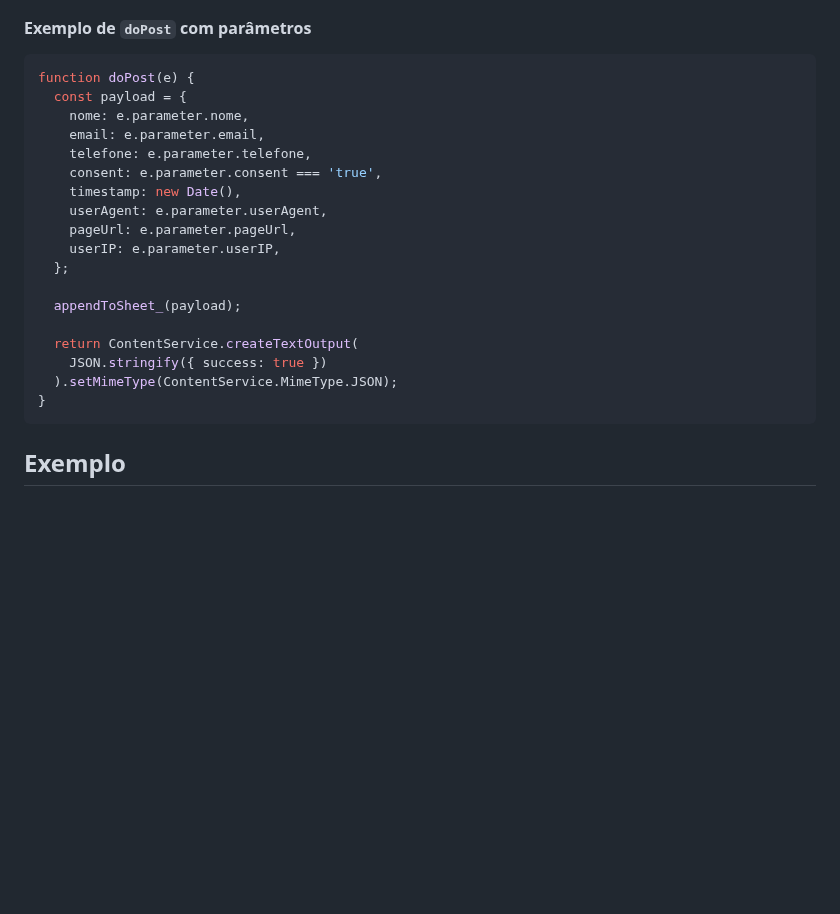
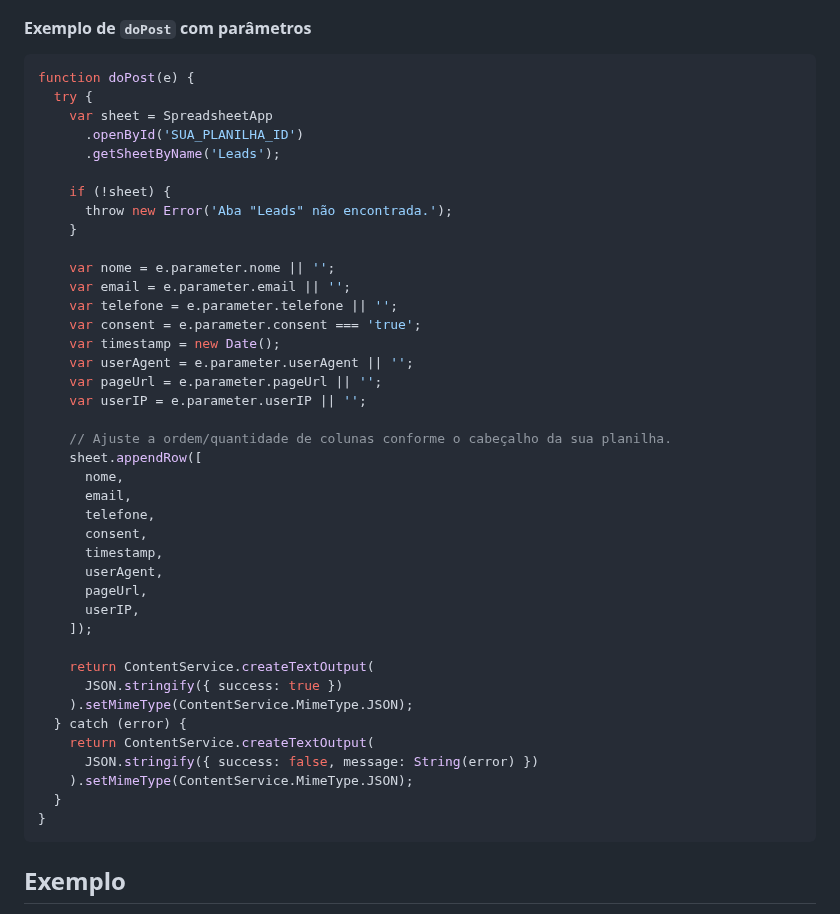
Before and after one commit to pedrolicio/Widget-Whatsapp, a Markdown page: README.md, the part around the change. GitHub-like rendering; blank space fills up the shorter version.

Commit message:
Document minimal Apps Script example

````diff
--- a/README.md
+++ b/README.md
@@ -98,22 +98,44 @@ Depois de colar o conteúdo do arquivo `apps-script.gs` no editor do Apps Script
 
 ```js
 function doPost(e) {
-  const payload = {
-    nome: e.parameter.nome,
-    email: e.parameter.email,
-    telefone: e.parameter.telefone,
-    consent: e.parameter.consent === 'true',
-    timestamp: new Date(),
-    userAgent: e.parameter.userAgent,
-    pageUrl: e.parameter.pageUrl,
-    userIP: e.parameter.userIP,
-  };
+  try {
+    var sheet = SpreadsheetApp
+      .openById('SUA_PLANILHA_ID')
+      .getSheetByName('Leads');
 
-  appendToSheet_(payload);
+    if (!sheet) {
+      throw new Error('Aba "Leads" não encontrada.');
+    }
 
-  return ContentService.createTextOutput(
-    JSON.stringify({ success: true })
-  ).setMimeType(ContentService.MimeType.JSON);
+    var nome = e.parameter.nome || '';
+    var email = e.parameter.email || '';
+    var telefone = e.parameter.telefone || '';
+    var consent = e.parameter.consent === 'true';
+    var timestamp = new Date();
+    var userAgent = e.parameter.userAgent || '';
+    var pageUrl = e.parameter.pageUrl || '';
+    var userIP = e.parameter.userIP || '';
+
+    // Ajuste a ordem/quantidade de colunas conforme o cabeçalho da sua planilha.
+    sheet.appendRow([
+      nome,
+      email,
+      telefone,
+      consent,
+      timestamp,
+      userAgent,
+      pageUrl,
+      userIP,
+    ]);
+
+    return ContentService.createTextOutput(
+      JSON.stringify({ success: true })
+    ).setMimeType(ContentService.MimeType.JSON);
+  } catch (error) {
+    return ContentService.createTextOutput(
+      JSON.stringify({ success: false, message: String(error) })
+    ).setMimeType(ContentService.MimeType.JSON);
+  }
 }
 ```
 
````
